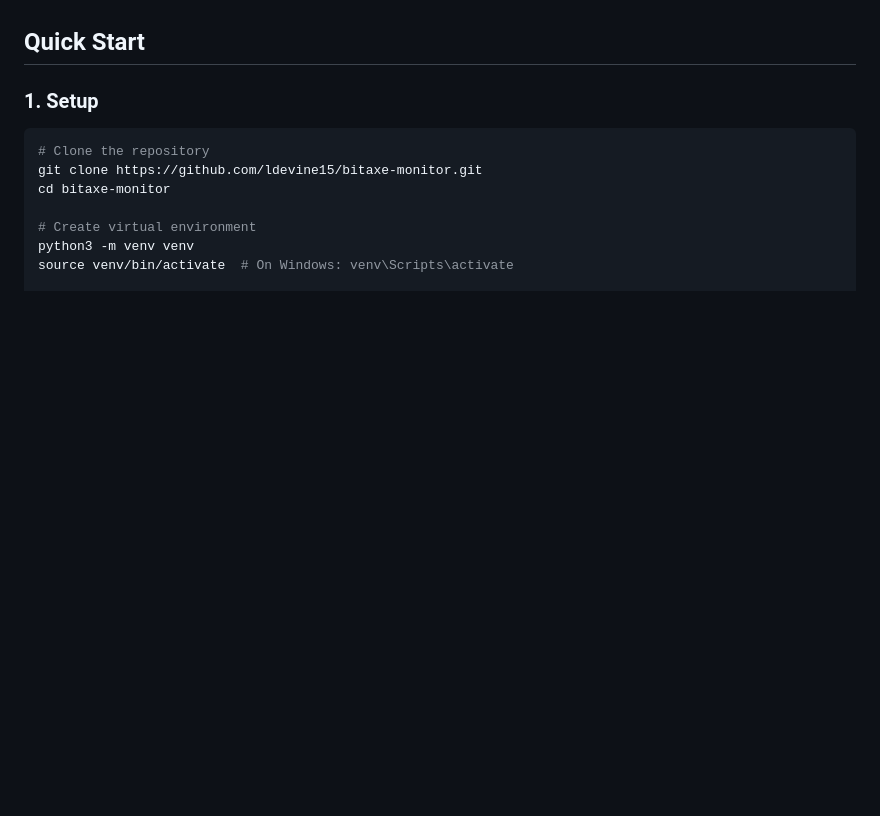
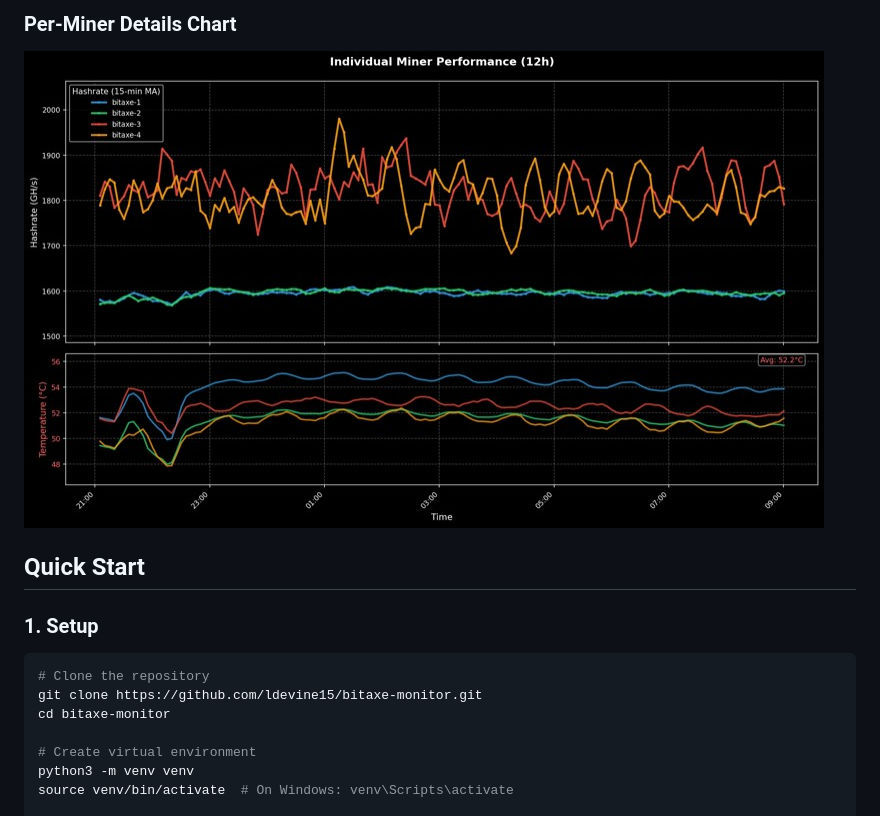
Before and after one commit to LDevine15/bitaxe-monitor, a Markdown page: README.md, the part around one of its changes. Drawn GitHub-style; pictures changed too: img/miner_details_12h.jpg (added); blank space fills up the shorter version.

Commit message:
update: readme with images

```diff
--- a/README.md
+++ b/README.md
@@ -29,3 +44,5 @@ A Python-based monitoring and analysis tool for Bitaxe ASIC Bitcoin miners. Auto
+### Per-Miner Details Chart
+![Miner Details](img/miner_details_12h.jpg)
 
 ## Quick Start
 
```
Also changed, not shown: other parts of README.md (+15 -0 lines), img/bitaxe-dashboard.png (added), img/bitaxe-stats.png (added), img/discord_bot.png (added), img/swarm_hashrate_12h.jpg (added), 1 other file.
